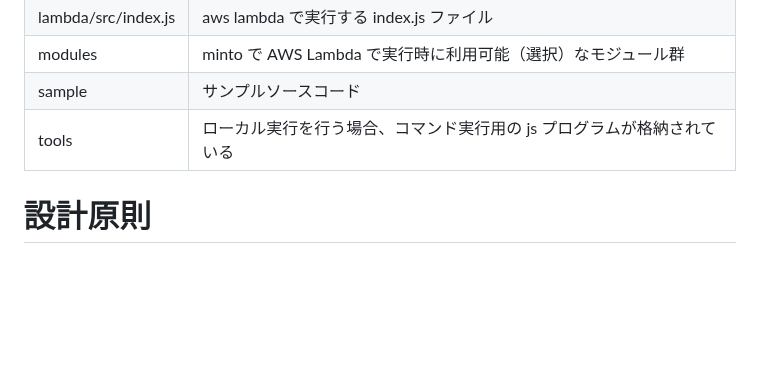
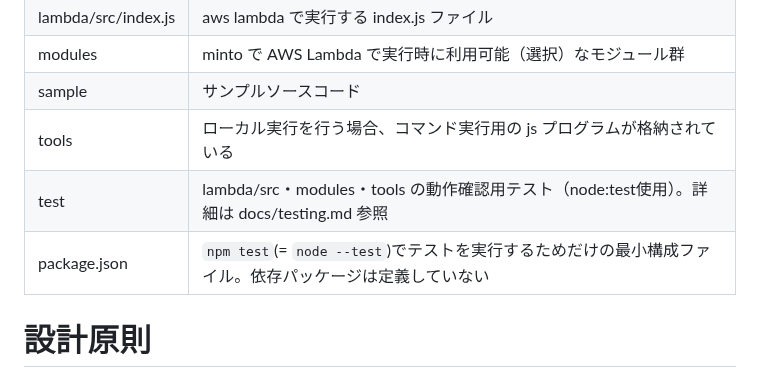
Before and after one commit to maachang/minto, a Markdown page: .claude/CLAUDE.md, the part around the change. GitHub-like rendering; blank space fills up the shorter version.

```diff
--- a/.claude/CLAUDE.md
+++ b/.claude/CLAUDE.md
@@ -47,6 +47,8 @@ minto（llrtを使ったAWS Lambda軽量化） は、軽量化モジュール ll
 | modules | minto で AWS Lambda で実行時に利用可能（選択）なモジュール群 |
 | sample | サンプルソースコード |
 | tools | ローカル実行を行う場合、コマンド実行用の js プログラムが格納されている |
+| test | lambda/src・modules・tools の動作確認用テスト（node:test使用）。詳細は docs/testing.md 参照 |
+| package.json | `npm test`(= `node --test`)でテストを実行するためだけの最小構成ファイル。依存パッケージは定義していない |
 
 # 設計原則
 
```
Also changed, not shown: README.md (+2 -0 lines), docs/testing.md (added, +116 -0 lines).
